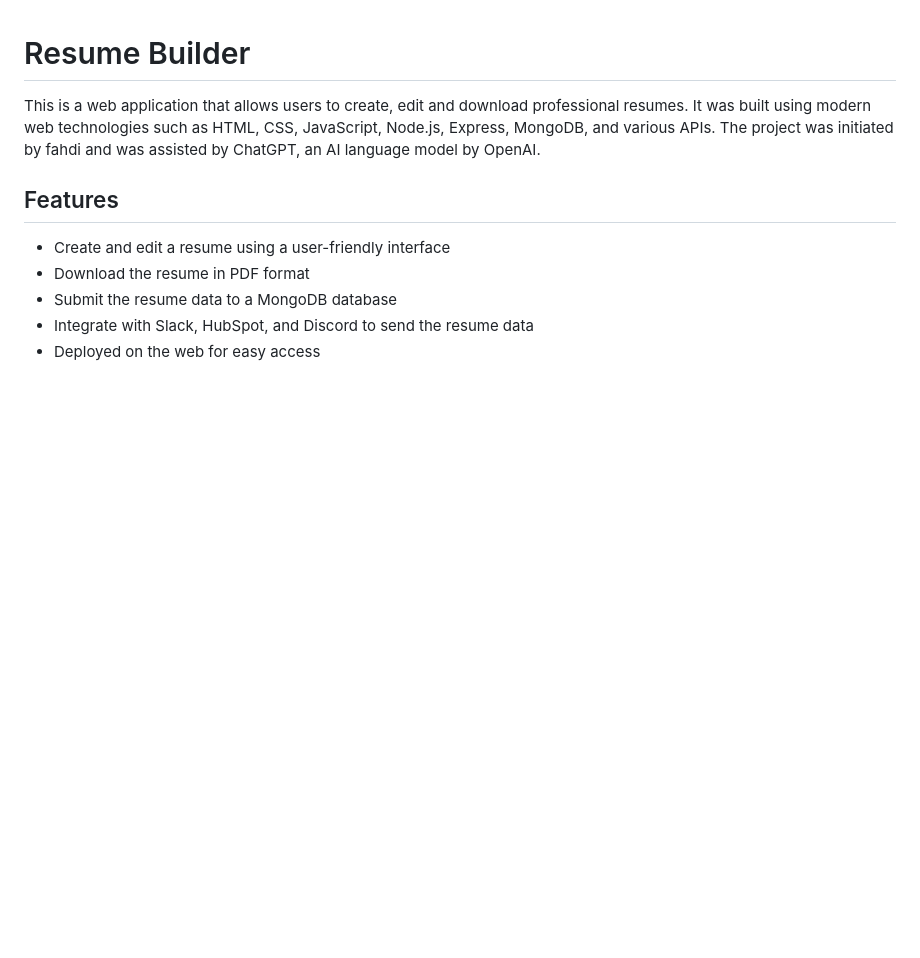
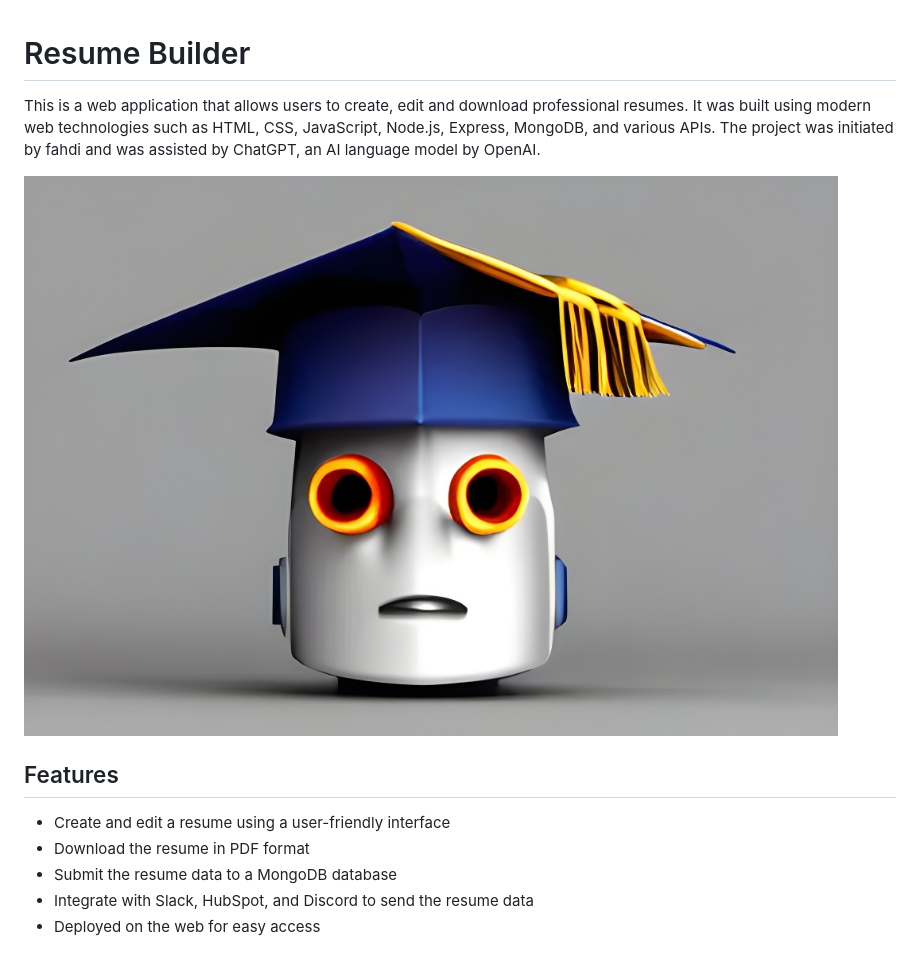
Before and after one commit to fahdi/resume-builder-chatgpt, a Markdown page: readme.md, the part around the change. Rendered like a GitHub page; pictures changed too: resume-builder.jpeg (added); blank space fills up the shorter version.

Commit message:
Some Readme update

```diff
--- a/readme.md
+++ b/readme.md
@@ -1,6 +1,8 @@
 # Resume Builder
 
 This is a web application that allows users to create, edit and download professional resumes. It was built using modern web technologies such as HTML, CSS, JavaScript, Node.js, Express, MongoDB, and various APIs. The project was initiated by fahdi and was assisted by ChatGPT, an AI language model by OpenAI.
+
+![Web/AI based Resume Builder](resume-builder.jpeg)
 
 ## Features
 
```
